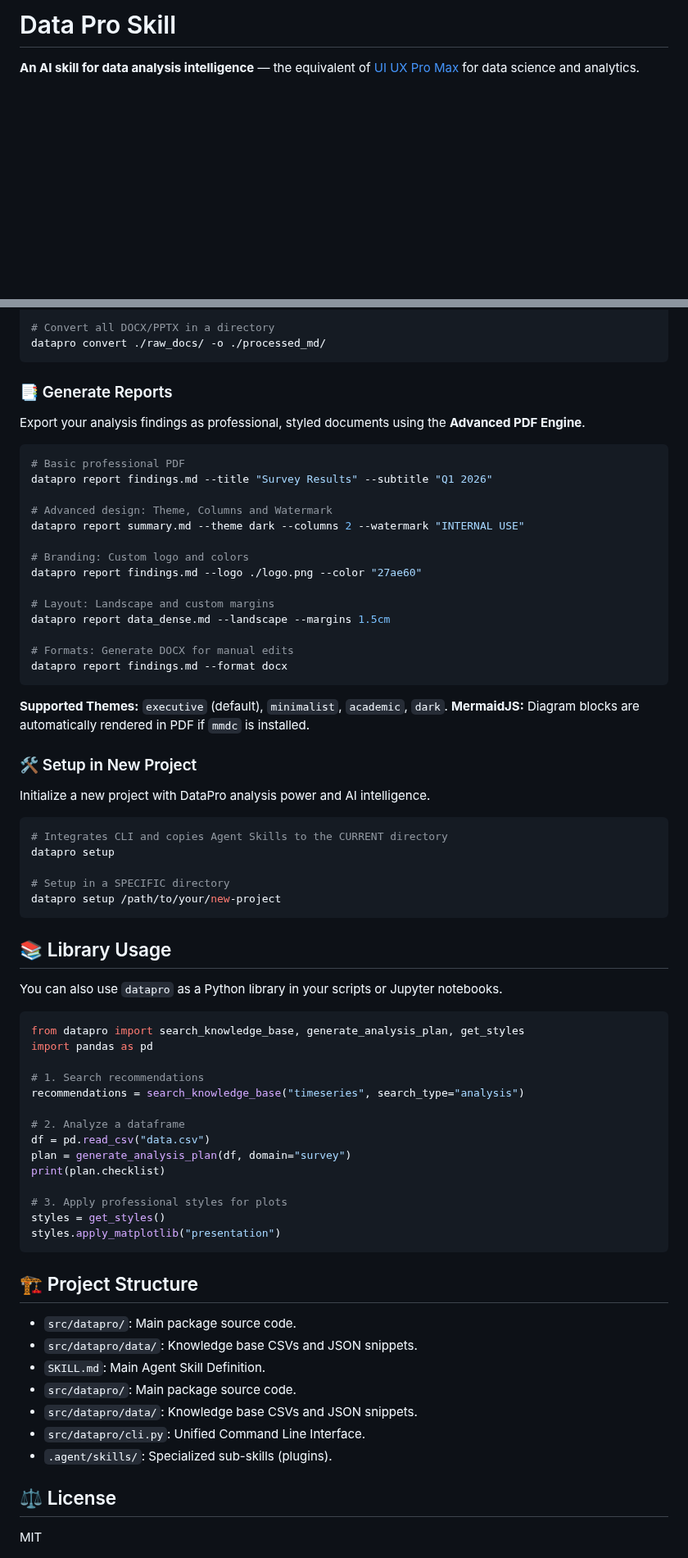
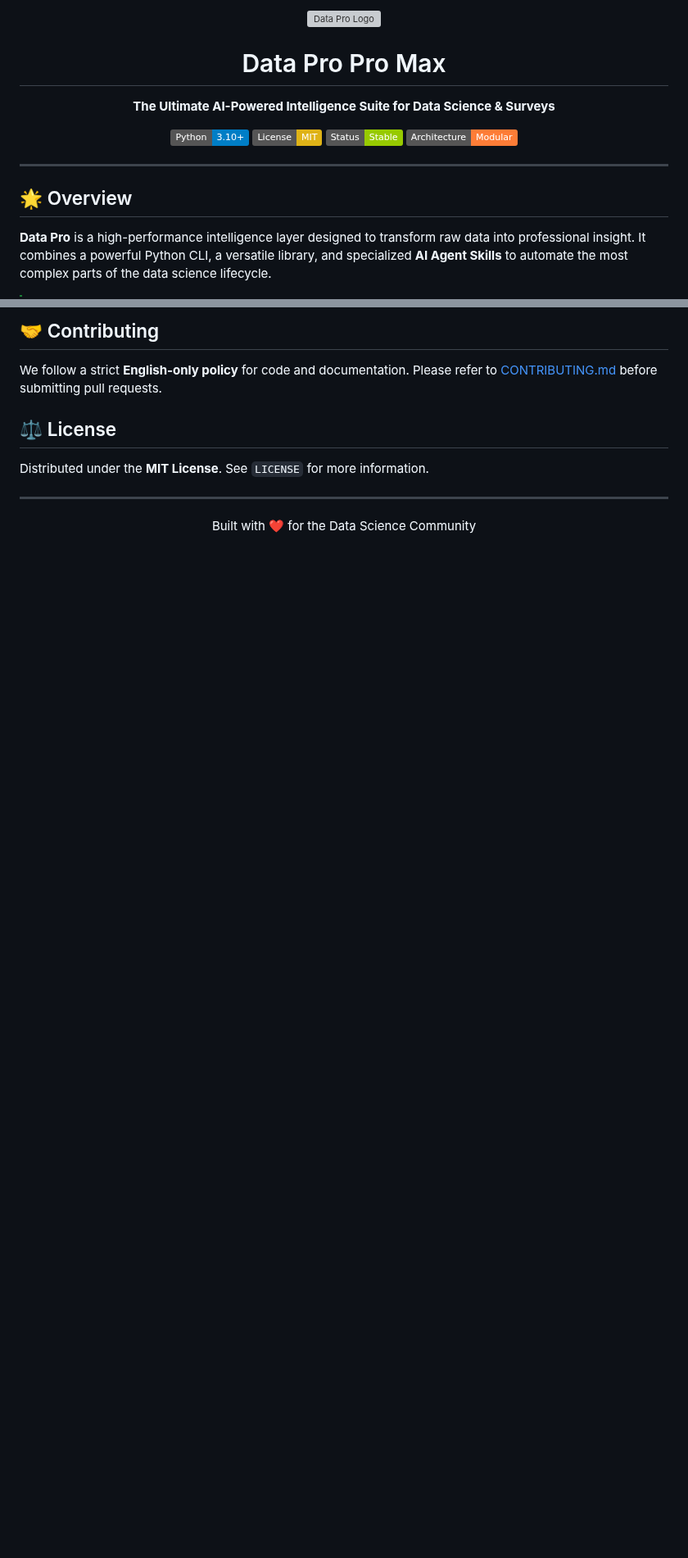
Before and after one commit to pablodiegoo/Data-Pro-Skill, a Markdown page: README.md, 2 parts joined by grey strips. Shown at 82% size. Drawn GitHub-style; badges without logos; blank space fills up the shorter version; grey boxes are pictures that could not be loaded.

````diff
--- a/README.md
+++ b/README.md
@@ -1,3 +1,19 @@
-# Data Pro Skill
+<div align="center">
+  <img src="assets/images/logo.png" alt="Data Pro Logo" width="200">
+  <h1>Data Pro Pro Max</h1>
+  <p><b>The Ultimate AI-Powered Intelligence Suite for Data Science & Surveys</b></p>
 
-**An AI skill for data analysis intelligence** — the equivalent of [UI UX Pro Max](https://github.com/nextlevelbuilder/ui-ux-pro-max-skill) for data science and analytics.
+  <p>
+    <img src="https://img.shields.io/badge/Python-3.10+-blue.svg" alt="Python Version">
+    <img src="https://img.shields.io/badge/License-MIT-yellow.svg" alt="License">
+    <img src="https://img.shields.io/badge/Status-Stable-green.svg" alt="Status">
+    <img src="https://img.shields.io/badge/Architecture-Modular-orange.svg" alt="Architecture">
+  </p>
+</div>
+
+---
+
+## 🌟 Overview
+
+**Data Pro** is a high-performance intelligence layer designed to transform raw data into professional insight. It combines a powerful Python CLI, a versatile library, and specialized **AI Agent Skills** to automate the most complex parts of the data science lifecycle.
+
@@ -89,73 +113,13 @@ datapro convert scanned_report.pdf --ocr
 
-# Convert all DOCX/PPTX in a directory
-datapro convert ./raw_docs/ -o ./processed_md/
-```
+## 🤝 Contributing
 
-### 📑 Generate Reports
-Export your analysis findings as professional, styled documents using the **Advanced PDF Engine**.
-
-```bash
-# Basic professional PDF
-datapro report findings.md --title "Survey Results" --subtitle "Q1 2026"
-
-# Advanced design: Theme, Columns and Watermark
-datapro report summary.md --theme dark --columns 2 --watermark "INTERNAL USE"
-
-# Branding: Custom logo and colors
-datapro report findings.md --logo ./logo.png --color "27ae60"
-
-# Layout: Landscape and custom margins
-datapro report data_dense.md --landscape --margins 1.5cm
-
-# Formats: Generate DOCX for manual edits
-datapro report findings.md --format docx
-```
-
-**Supported Themes:** `executive` (default), `minimalist`, `academic`, `dark`.
-**MermaidJS:** Diagram blocks are automatically rendered in PDF if `mmdc` is installed.
-
-### 🛠️ Setup in New Project
-Initialize a new project with DataPro analysis power and AI intelligence.
-```bash
-# Integrates CLI and copies Agent Skills to the CURRENT directory
-datapro setup
-
-# Setup in a SPECIFIC directory
-datapro setup /path/to/your/new-project
-```
-
-
-## 📚 Library Usage
-
-You can also use `datapro` as a Python library in your scripts or Jupyter notebooks.
-
-```python
-from datapro import search_knowledge_base, generate_analysis_plan, get_styles
-import pandas as pd
-
-# 1. Search recommendations
-recommendations = search_knowledge_base("timeseries", search_type="analysis")
-
-# 2. Analyze a dataframe
-df = pd.read_csv("data.csv")
-plan = generate_analysis_plan(df, domain="survey")
-print(plan.checklist)
-
-# 3. Apply professional styles for plots
-styles = get_styles()
-styles.apply_matplotlib("presentation")
-```
-
-## 🏗️ Project Structure
-
-- `src/datapro/`: Main package source code.
-- `src/datapro/data/`: Knowledge base CSVs and JSON snippets.
-- `SKILL.md`: Main Agent Skill Definition.
-- `src/datapro/`: Main package source code.
-- `src/datapro/data/`: Knowledge base CSVs and JSON snippets.
-- `src/datapro/cli.py`: Unified Command Line Interface.
-- `.agent/skills/`: Specialized sub-skills (plugins).
+We follow a strict **English-only policy** for code and documentation. Please refer to [CONTRIBUTING.md](CONTRIBUTING.md) before submitting pull requests.
 
 ## ⚖️ License
 
-MIT
+Distributed under the **MIT License**. See `LICENSE` for more information.
+
+---
+<div align="center">
+  Built with ❤️ for the Data Science Community
+</div>
````
Also changed, not shown: other parts of README.md (+67 -59 lines), .agent/workflows/project-onboarding.md (+6 -1 lines), CONTRIBUTING.md (+24 -33 lines), assets/images/logo.png/datapro_logo_banner_1770919696616.png (added), 4 other files.
